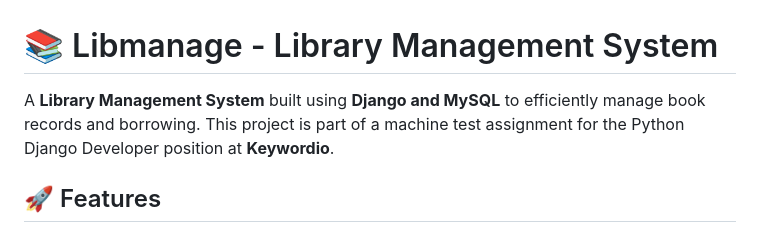
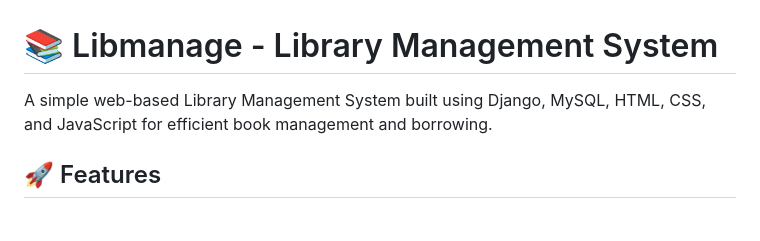
Before and after one commit to shreyash0019/librarymanagerPro, a Markdown page: README.md, the part around the change. Drawn GitHub-style.

```diff
--- a/README.md
+++ b/README.md
@@ -1,6 +1,6 @@
 # 📚 Libmanage - Library Management System
 
-A **Library Management System** built using **Django and MySQL** to efficiently manage book records and borrowing. This project is part of a machine test assignment for the Python Django Developer position at **Keywordio**.
+A simple web-based Library Management System built using Django, MySQL, HTML, CSS, and JavaScript for efficient book management and borrowing.
 
 ## 🚀 Features
 
```
